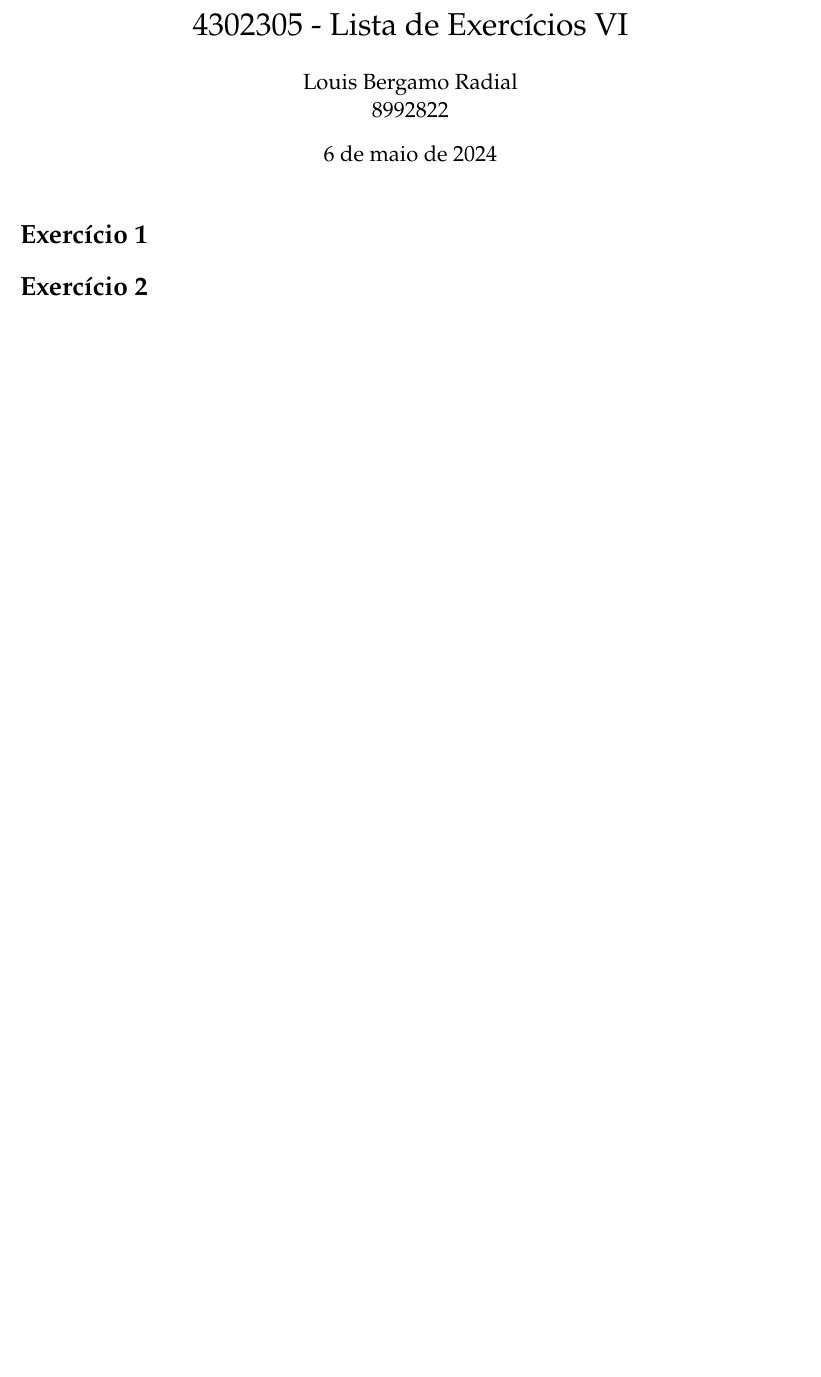
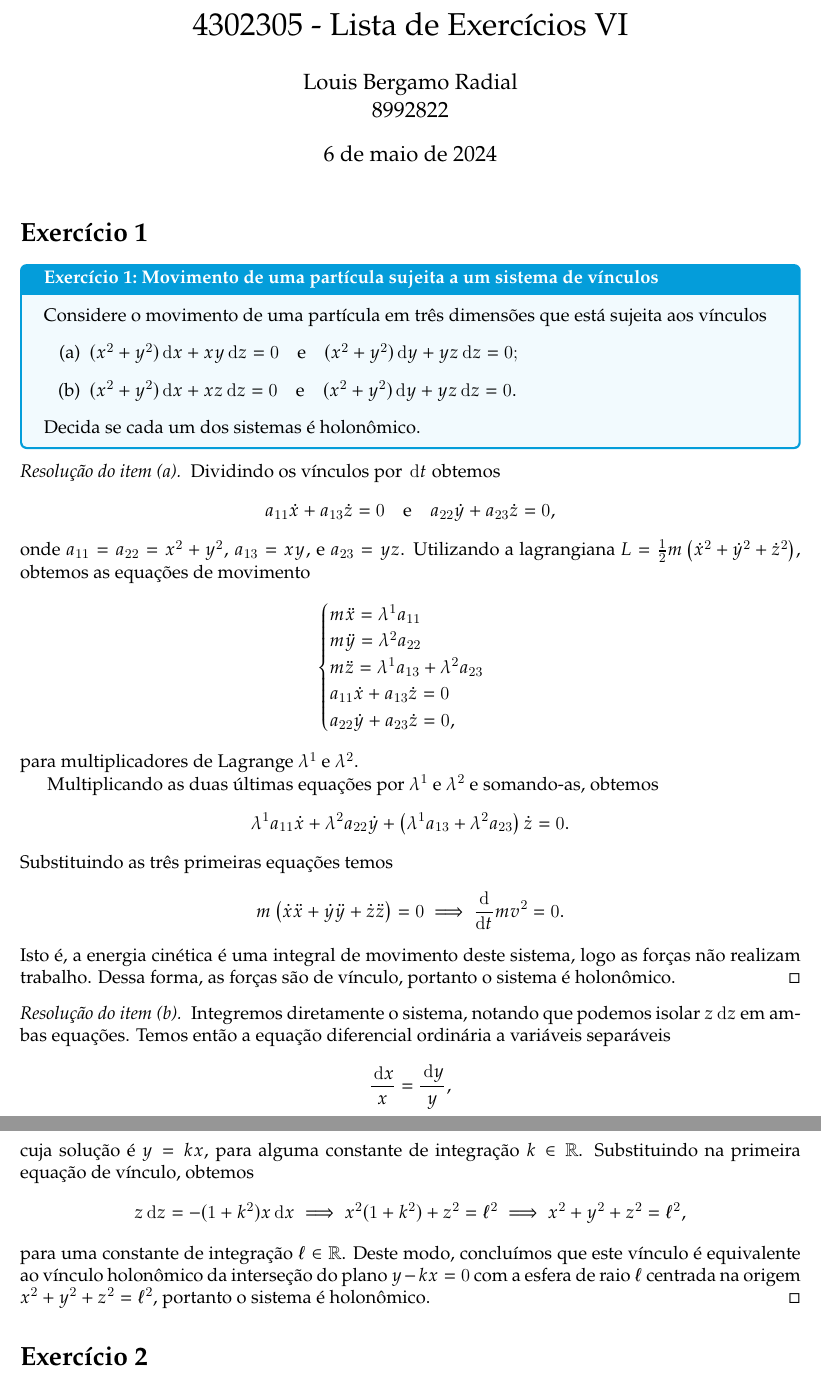
Before and after one commit to louisradial/4302305-mecanica-i, a LaTeX document (Listas/lista6/lista6.tex, which reads Listas/lista6/exercício01.tex): part of the page before the commit and two parts of pages 1 and 2 of 2 after it, the two joined at a grey line, cut so that both start at the same text, the shorter picture padded with empty space. Compiled offline with LuaLaTeX.

Commit message:
lista 6: terminar exercício 1

```diff
--- a/Listas/lista6/exercício01.tex
+++ b/Listas/lista6/exercício01.tex
@@ -1 +1,47 @@
 \section*{Exercício 1}
+\begin{exercício}{Movimento de uma partícula sujeita a um sistema de vínculos}{exercício 1}
+    Considere o movimento de uma partícula em três dimensões que está sujeita aos vínculos
+    \begin{enumerate}[label=(\alph*)]
+        \item \((x^2 + y^2)\dl{x} + xy\dl{z} = 0\quad\text{e}\quad(x^2+y^2)\dl{y} + yz\dl{z} = 0;\)
+        \item \((x^2 + y^2)\dl{x} + xz\dl{z} = 0\quad\text{e}\quad(x^2+y^2)\dl{y} + yz\dl{z} = 0.\)
+    \end{enumerate}
+    Decida se cada um dos sistemas é holonômico.
+\end{exercício}
+\begin{proof}[Resolução do item (a)]
+    Dividindo os vínculos por \(\dl{t}\) obtemos
+    \begin{equation*}
+        a_{11}\dot{x} + a_{13} \dot{z} = 0\quad\text{e}\quad a_{22}\dot{y} + a_{23}\dot{z} = 0,
+    \end{equation*}
+    onde \(a_{11} = a_{22} = x^2+y^2,\) \(a_{13} = xy,\) e \(a_{23} = yz\). Utilizando a lagrangiana \(L = \frac12 m \left(\dot{x}^2 + \dot{y}^2 + \dot{z}^2\right)\), obtemos as equações de movimento
+    \begin{equation*}
+        \begin{cases}
+            m\ddot{x} = \lambda^1a_{11}\\
+            m\ddot{y} = \lambda^2a_{22}\\
+            m\ddot{z} = \lambda^1a_{13} + \lambda^2a_{23}\\
+            a_{11}\dot{x} + a_{13} \dot{z} = 0\\
+            a_{22}\dot{y} + a_{23}\dot{z} = 0,
+        \end{cases}
+    \end{equation*}
+    para multiplicadores de Lagrange \(\lambda^1\) e \(\lambda^2\).
+
+    Multiplicando as duas últimas equações por \(\lambda^1\) e \(\lambda^2\) e somando-as, obtemos
+    \begin{equation*}
+        \lambda^1 a_{11} \dot{x} + \lambda^2 a_{22} \dot{y} + \left(\lambda^1 a_{13} + \lambda^2 a_{23}\right)\dot{z} = 0.
+    \end{equation*}
+    Substituindo as três primeiras equações temos
+    \begin{equation*}
+        m\left(\dot{x}\ddot{x} + \dot{y}\ddot{y} + \dot{z}\ddot{z}\right) = 0 \implies \diff*{mv^2}{t} = 0.
+    \end{equation*}
+    Isto é, a energia cinética é uma integral de movimento deste sistema, logo as forças não realizam trabalho. Dessa forma, as forças são de vínculo, portanto o sistema é holonômico.
+\end{proof}
+\begin{proof}[Resolução do item (b)]
+    Integremos diretamente o sistema, notando que podemos isolar \(z \dl{z}\) em ambas equações. Temos então a equação diferencial ordinária a variáveis separáveis
+    \begin{equation*}
+        \frac{\dl{x}}{x} = \frac{\dl{y}}{y},
+    \end{equation*}
+    cuja solução é \(y = kx\), para alguma constante de integração \(k \in \mathbb{R}\). Substituindo na primeira equação de vínculo, obtemos
+    \begin{equation*}
+        z \dl{z} = - (1 + k^2)x \dl{x} \implies x^2(1 + k^2) +  z^2 = \ell^2 \implies x^2 + y^2 + z^2 = \ell^2,
+    \end{equation*}
+    para uma constante de integração \(\ell \in \mathbb{R}\). Deste modo, concluímos que este vínculo é equivalente ao vínculo holonômico da interseção do plano \(y - kx = 0\) com a esfera de raio \(\ell\) centrada na origem \(x^2 + y^2 + z^2 = \ell^2\), portanto o sistema é holonômico.
+\end{proof}
```
Also changed, not shown: Listas/lista6/lista6.pdf (added).
